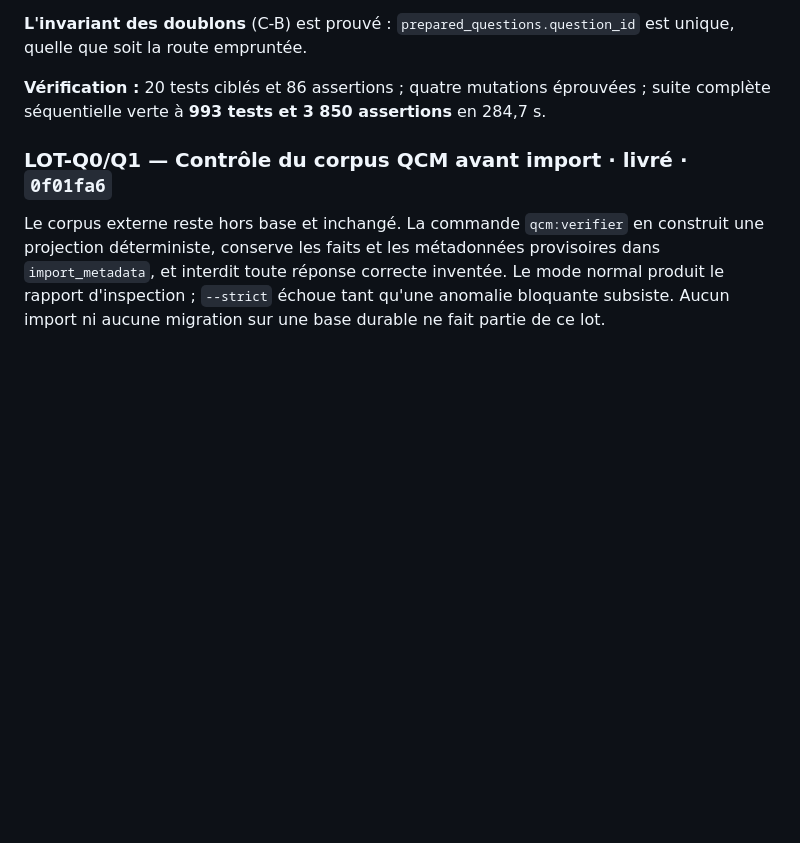
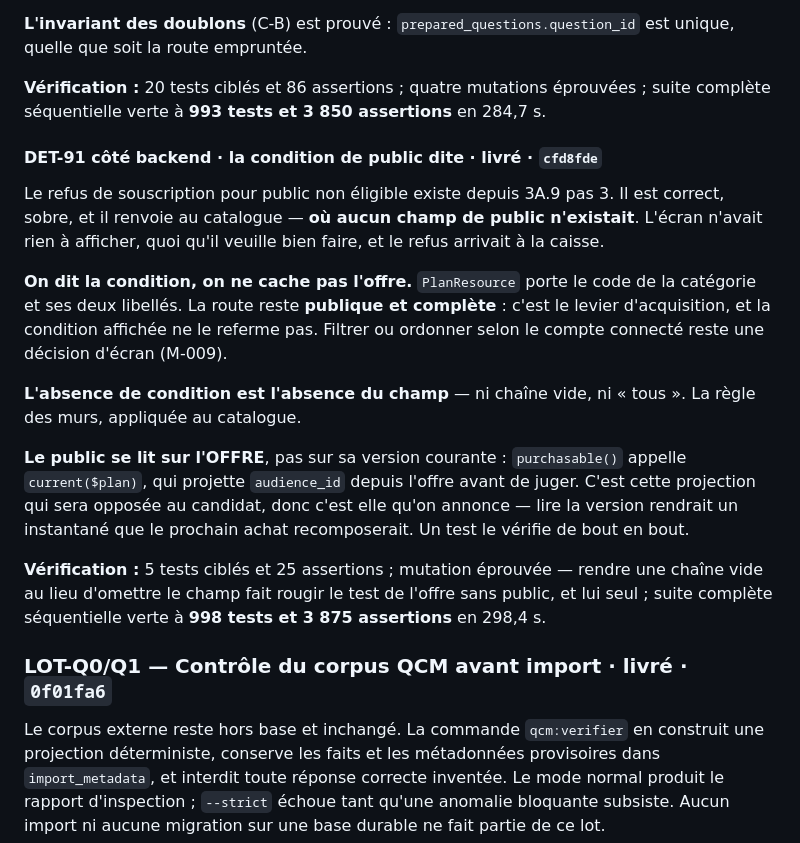
Before and after one commit to optimgov/Naja7i_backend_front, a Markdown page: docs/BACKLOG.md, the part around the change. Rendered like a GitHub page; blank space fills up the shorter version.

Commit message:
docs: inscrire la condition de public au journal des pas
Le lot cfd8fde entre au journal et au backlog.

DET-91 voit sa moitie backend close : le refus ne surprend plus, il est
annonce. Ce qui reste ouvert appartient a l'ecran (M-009) — rapprocher la
condition de la categorie du candidat connecte, et decider du rangement des
offres qui ne le concernent pas. La route publique reste complete par
decision, c'est le levier d'acquisition.

```diff
--- a/docs/BACKLOG.md
+++ b/docs/BACKLOG.md
@@ -1842,6 +1842,32 @@ est unique, quelle que soit la route empruntée.
 **Vérification :** 20 tests ciblés et 86 assertions ; quatre mutations éprouvées ;
 suite complète séquentielle verte à **993 tests et 3 850 assertions** en 284,7 s.
 
+#### DET-91 côté backend · la condition de public dite · livré · `cfd8fde`
+
+Le refus de souscription pour public non éligible existe depuis 3A.9 pas 3. Il
+est correct, sobre, et il renvoie au catalogue — **où aucun champ de public
+n'existait**. L'écran n'avait rien à afficher, quoi qu'il veuille bien faire, et
+le refus arrivait à la caisse.
+
+**On dit la condition, on ne cache pas l'offre.** `PlanResource` porte le code de
+la catégorie et ses deux libellés. La route reste **publique et complète** :
+c'est le levier d'acquisition, et la condition affichée ne le referme pas.
+Filtrer ou ordonner selon le compte connecté reste une décision d'écran (M-009).
+
+**L'absence de condition est l'absence du champ** — ni chaîne vide, ni « tous ».
+La règle des murs, appliquée au catalogue.
+
+**Le public se lit sur l'OFFRE**, pas sur sa version courante :
+`purchasable()` appelle `current($plan)`, qui projette `audience_id` depuis
+l'offre avant de juger. C'est cette projection qui sera opposée au candidat, donc
+c'est elle qu'on annonce — lire la version rendrait un instantané que le prochain
+achat recomposerait. Un test le vérifie de bout en bout.
+
+**Vérification :** 5 tests ciblés et 25 assertions ; mutation éprouvée — rendre
+une chaîne vide au lieu d'omettre le champ fait rougir le test de l'offre sans
+public, et lui seul ; suite complète séquentielle verte à **998 tests et
+3 875 assertions** en 298,4 s.
+
 ### LOT-Q0/Q1 — Contrôle du corpus QCM avant import · livré · `0f01fa6`
 
 Le corpus externe reste hors base et inchangé. La commande
```
Also changed, not shown: docs/DETTE.md (+1 -1 lines), docs/PAS.md (+1 -0 lines).
